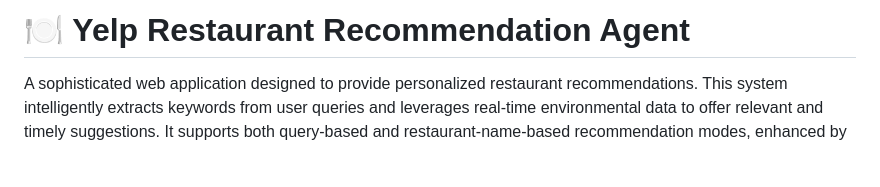
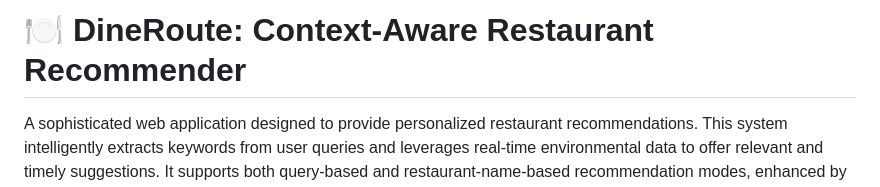
Before and after one commit to sunxy488/Context-Aware-Restaurant-Recommender, a Markdown page: README.md, the part around the change. GitHub-like rendering; blank space fills up the shorter version.

```diff
--- a/README.md
+++ b/README.md
@@ -1,4 +1,4 @@
-# 🍽️ Yelp Restaurant Recommendation Agent
+# 🍽️ DineRoute: Context-Aware Restaurant Recommender
 
 A sophisticated web application designed to provide personalized restaurant recommendations. This system intelligently extracts keywords from user queries and leverages real-time environmental data to offer relevant and timely suggestions. It supports both query-based and restaurant-name-based recommendation modes, enhanced by an AI chatbot for natural language interaction.
 
```
